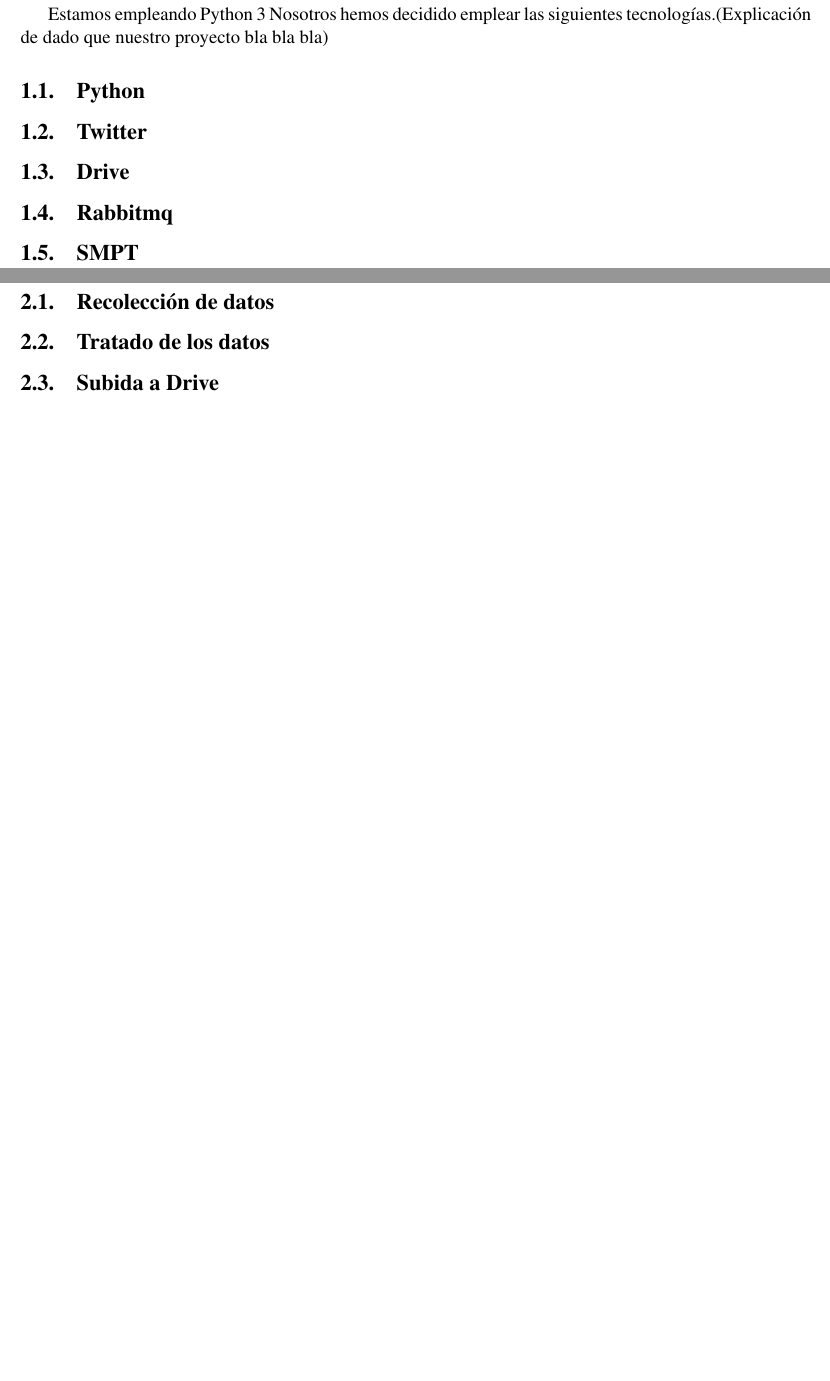
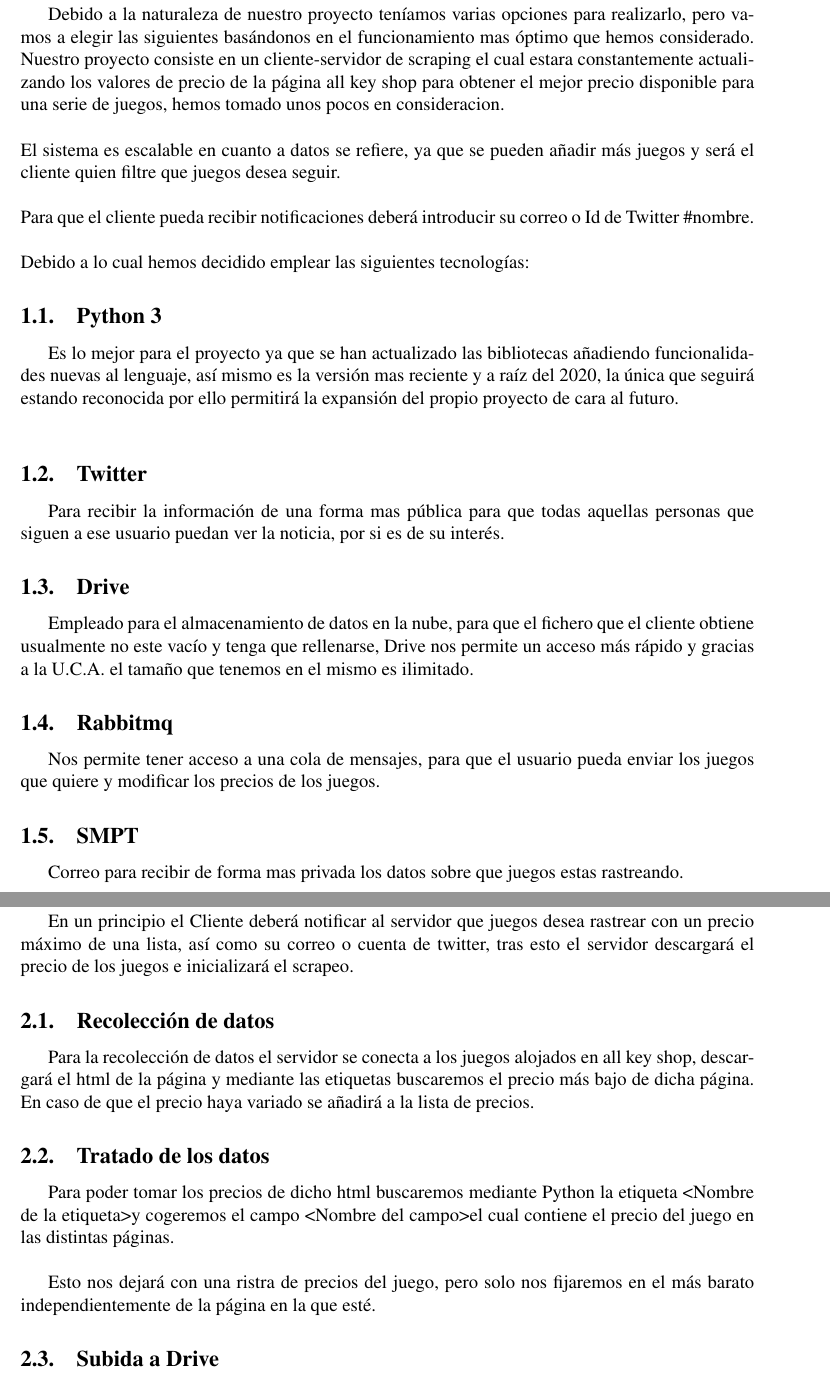
Before and after one commit to Neohollow/Sistemas-Distribuidos, a LaTeX document (pdf/Latex/P3.tex): two parts of pages 3 and 4 of 7, joined at a grey line, cut at the place of the change, the shorter picture padded with empty space. The pictures show the PDF file pdf/Latex/P3.pdf that the author committed with the source.

Commit message:
Imagenes de secuencia y correcciones en el pdf

```diff
--- a/pdf/Latex/P3.tex
+++ b/pdf/Latex/P3.tex
@@ -98,15 +98,30 @@
 	%%Configuracion del paquete listings
 	\lstset{language=bash, numbers=left, numberstyle=\tiny, numbersep=10pt, firstnumber=1, stepnumber=1}
 		\section{Tecnologías empleadas.}
-			Estamos empleando Python 3
-			Nosotros hemos decidido emplear las siguientes tecnologías.(Explicación de dado que nuestro proyecto bla bla bla)
-			\subsection{Python}
+			Debido a la naturaleza de nuestro proyecto teníamos varias opciones para realizarlo, pero vamos a elegir las siguientes basándonos en el funcionamiento mas óptimo que hemos considerado. Nuestro proyecto consiste en un  cliente-servidor de scraping el cual estara constantemente actualizando los valores de precio de la página all key shop para obtener el mejor precio disponible para una serie de juegos, hemos tomado unos pocos en consideracion.\\
+
+			\noindent El sistema es escalable en cuanto a datos se refiere, ya que se pueden añadir más juegos y será el cliente quien filtre que juegos desea seguir.\\
+
+			\noindent Para que el cliente pueda recibir notificaciones deberá introducir su correo o Id de Twitter \#nombre.\\
+
+			\noindent Debido a lo cual hemos decidido emplear las siguientes tecnologías:
+			\subsection{Python 3}
+				Es lo mejor para el proyecto ya que se han actualizado las bibliotecas añadiendo funcionalidades nuevas al lenguaje, así mismo es la versión mas reciente y a raíz del 2020, la única que seguirá estando reconocida por ello permitirá la expansión del propio proyecto de cara al futuro.\\
 			\subsection{Twitter}
+				Para recibir la información de una forma mas pública para que todas aquellas personas que siguen a ese usuario puedan ver la noticia, por si es de su interés.
 			\subsection{Drive}
-			\subsection{Rabbitmq }
+				Empleado para el almacenamiento de datos en la nube, para que el fichero que el cliente obtiene usualmente no este vacío y tenga que rellenarse, Drive nos permite un acceso más rápido y gracias a la U.C.A. el tamaño que tenemos en el mismo es ilimitado.
+			\subsection{Rabbitmq}
+				Nos permite tener acceso a una cola de mensajes, para que el usuario pueda enviar los juegos que quiere y modificar los precios de los juegos.
 			\subsection{SMPT}
+				Correo para recibir de forma mas privada los datos sobre que juegos estas rastreando.
 		\newpage
 		\section{Descripción del flujo y funcionamiento}
+			En un principio el Cliente deberá notificar al servidor que juegos desea rastrear con un precio máximo de una lista, así como su correo o cuenta de twitter, tras esto el servidor descargará el precio de los juegos e inicializará el scrapeo.
 			\subsection{Recolección de datos}
+				Para la recolección de datos el servidor se conecta a los juegos alojados en all key shop, descargará el html de la página y mediante las etiquetas buscaremos el precio más bajo de dicha página. En caso de que el precio haya variado se añadirá a la lista de precios.
 			\subsection{Tratado de los datos}
+				Para poder tomar los precios de dicho html buscaremos mediante Python la etiqueta <Nombre de la etiqueta> y cogeremos el campo <Nombre del campo> el cual contiene el precio del juego en las distintas páginas.\\
+
+				Esto nos dejará con una ristra de precios del juego, pero solo nos fijaremos en el más barato independientemente de la página en la que esté.
 			\subsection{Subida a Drive}
```
Also changed, not shown: pdf/Latex/P3.pdf, pdf/Latex/P3.tex (5 more changed lines), 5 other files.
